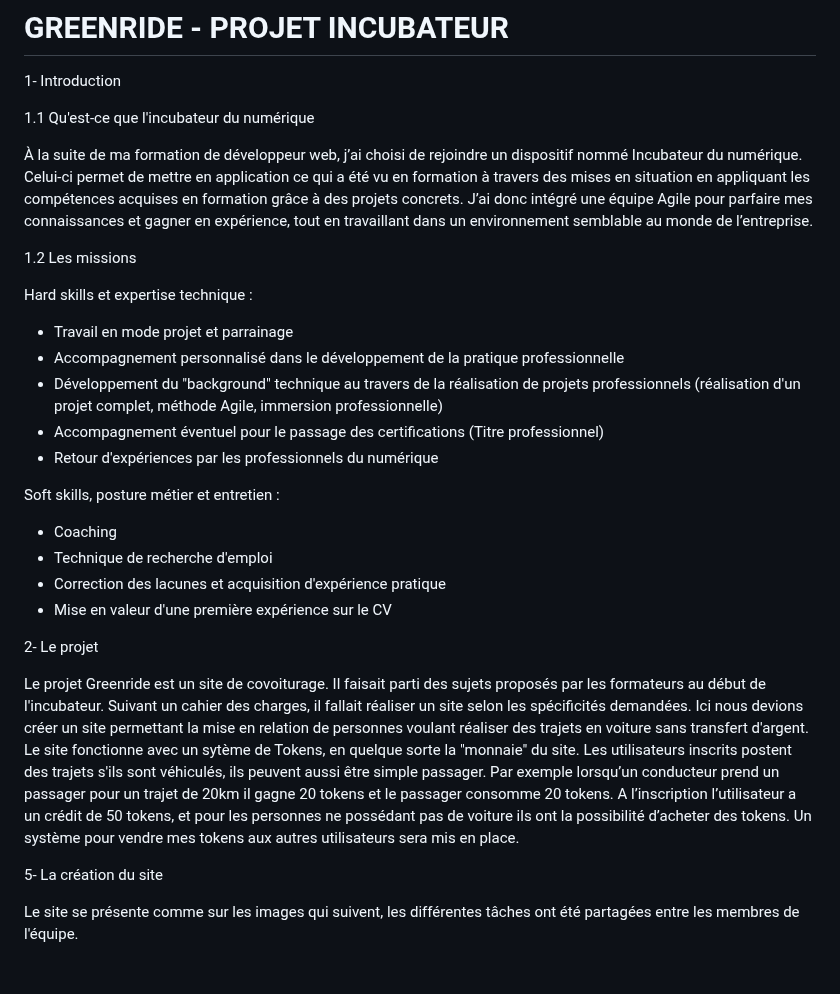
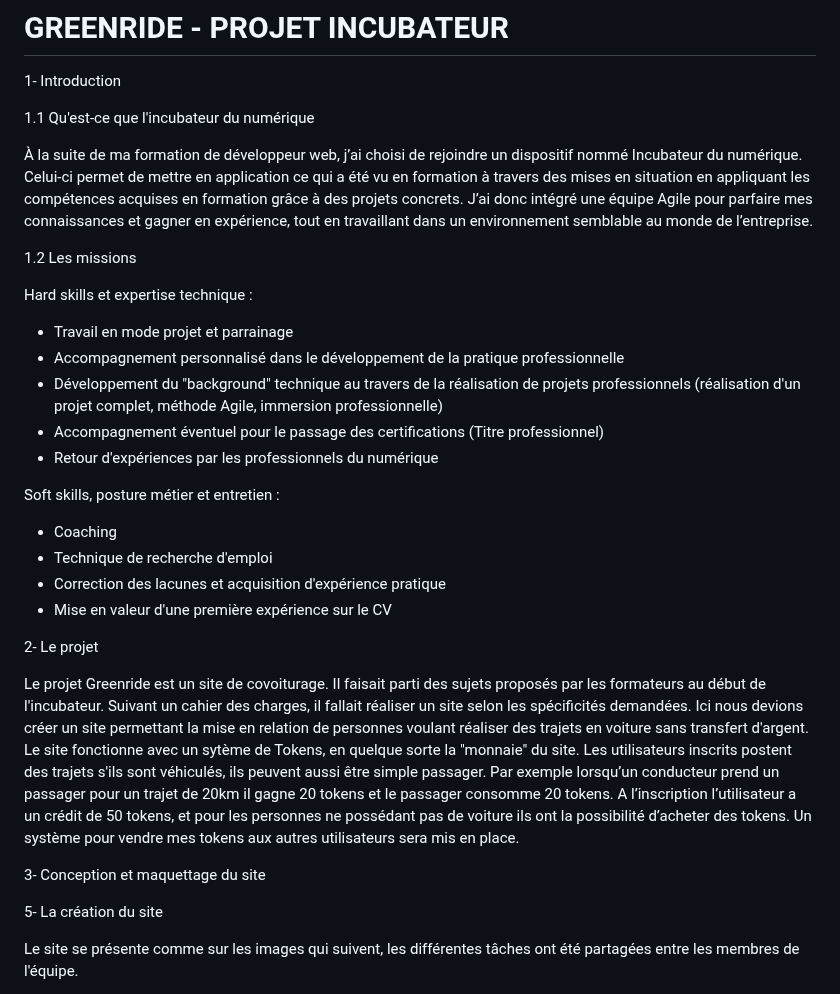
Before and after one commit to cedric-chimot/Greenride, a Markdown page: README.md, the part around the change. Drawn GitHub-style; blank space fills up the shorter version.

```diff
--- a/README.md
+++ b/README.md
@@ -2,20 +2,15 @@
 
 1- Introduction
 
-
 1.1 Qu'est-ce que l'incubateur du numérique
-
 
 À la suite de ma formation de développeur web, j’ai choisi de rejoindre un dispositif nommé Incubateur du numérique.
 Celui-ci permet de mettre en application ce qui a été vu en formation à travers des mises en situation en appliquant les compétences acquises en formation grâce à des projets concrets.
 J’ai donc intégré une équipe Agile pour parfaire mes connaissances et gagner en expérience, tout en travaillant dans un environnement semblable au monde de l’entreprise.
 
-
 1.2 Les missions
 
-
 Hard skills et expertise technique :
-
 
 - Travail en mode projet et parrainage
 - Accompagnement personnalisé dans le développement de la pratique professionnelle
@@ -23,18 +18,14 @@ Hard skills et expertise technique :
 - Accompagnement éventuel pour le passage des certifications (Titre professionnel)
 - Retour d'expériences par les professionnels du numérique
 
-
 Soft skills, posture métier et entretien :
-
 
 - Coaching
 - Technique de recherche d'emploi
 - Correction des lacunes et acquisition d'expérience pratique
 - Mise en valeur d'une première expérience sur le CV
 
-
 2- Le projet
-
 
 Le projet Greenride est un site de covoiturage. Il faisait parti des sujets proposés par les formateurs au début de l'incubateur. Suivant un cahier des charges, il fallait réaliser un site selon les spécificités demandées.
 Ici nous devions créer un site permettant la mise en relation de personnes voulant réaliser des trajets en voiture sans transfert d'argent. Le site fonctionne avec un sytème de Tokens, en quelque sorte la "monnaie" du site.
@@ -42,6 +33,7 @@ Les utilisateurs inscrits postent des trajets s'ils sont véhiculés, ils peuven
 Par exemple lorsqu’un conducteur prend un passager pour un trajet de 20km il gagne 20 tokens et le passager consomme 20 tokens. A l’inscription l’utilisateur a un crédit de 50 tokens, et pour les personnes ne possédant
 pas de voiture ils ont la possibilité d’acheter des tokens. Un système pour vendre mes tokens aux autres utilisateurs sera mis en place.
 
+3- Conception et maquettage du site
 
 5- La création du site
 
```
